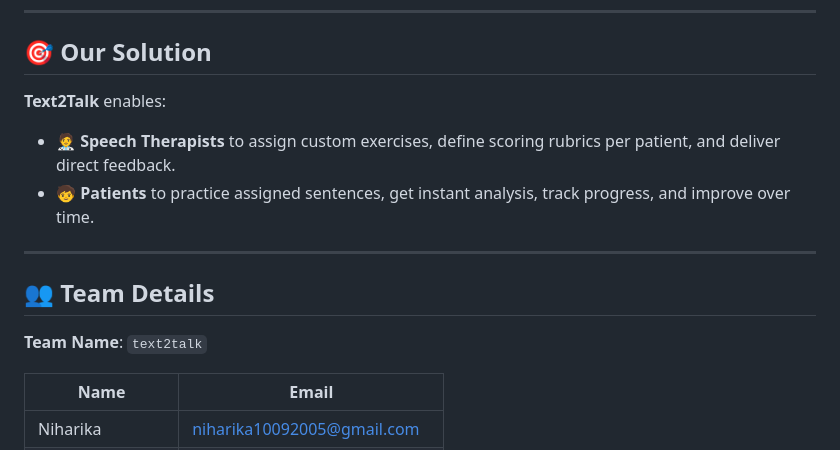
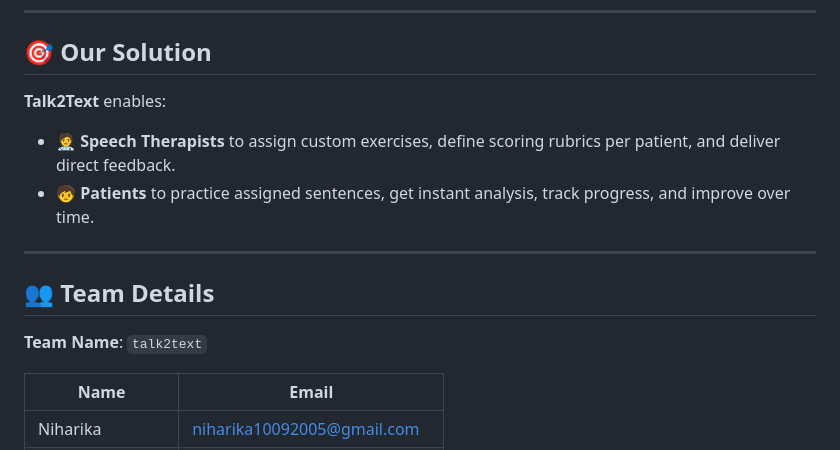
Before and after one commit to avantika1036/TalkToText, a Markdown page: README.md, the part around the change. GitHub-like rendering.

```diff
--- a/README.md
+++ b/README.md
@@ -16,7 +16,7 @@ Children and individuals with speech disorders often lack consistent access to p
 
 ## 🎯 Our Solution
 
-**Text2Talk** enables:
+**Talk2Text** enables:
 - 🧑‍⚕️ **Speech Therapists** to assign custom exercises, define scoring rubrics per patient, and deliver direct feedback.
 - 🧒 **Patients** to practice assigned sentences, get instant analysis, track progress, and improve over time.
 
@@ -24,7 +24,7 @@ Children and individuals with speech disorders often lack consistent access to p
 
 ## 👥 Team Details
 
-**Team Name**: `text2talk`
+**Team Name**: `talk2text`
 
 | Name               | Email                              |
 |--------------------|------------------------------------|
```
